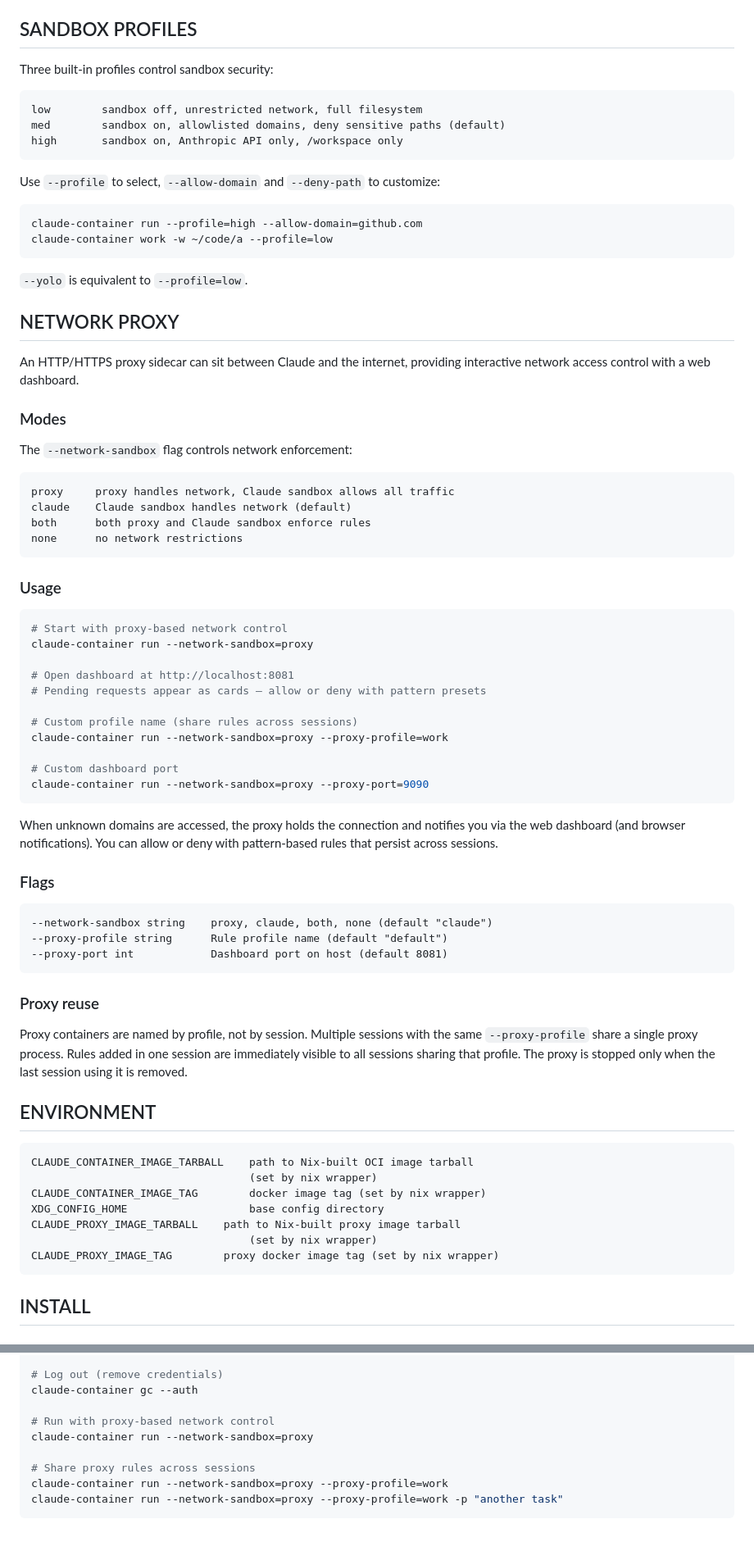
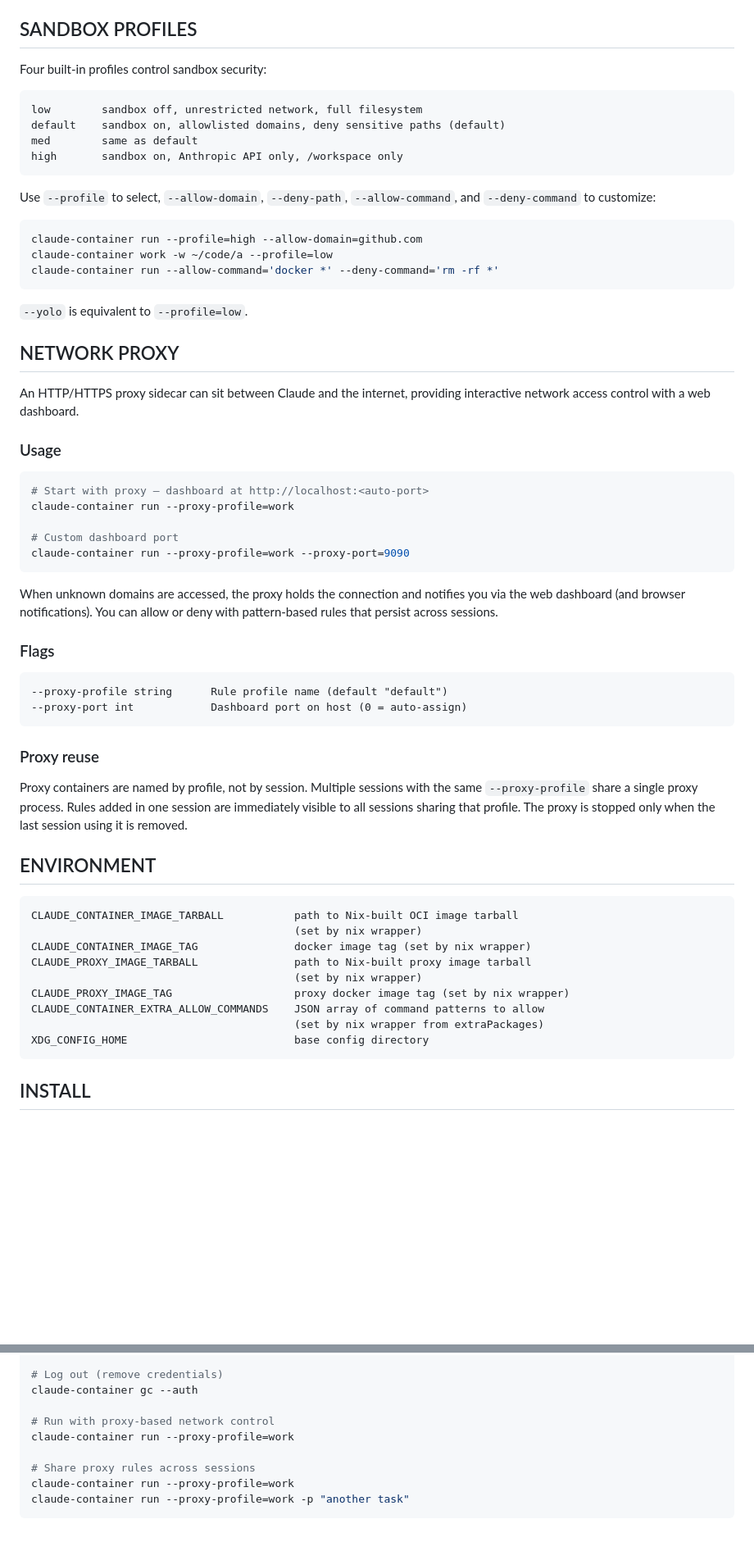
Before and after one commit to joegoldin/claude-container, a Markdown page: README.md, 2 parts joined by grey strips. Shown at 82% size. Drawn GitHub-style; blank space fills up the shorter version.

````diff
--- a/README.md
+++ b/README.md
@@ -399,17 +440,20 @@ Session state and authentication are stored at `$XDG_CONFIG_HOME/claude-containe
 
 ## SANDBOX PROFILES
 
-Three built-in profiles control sandbox security:
+Four built-in profiles control sandbox security:
 
     low        sandbox off, unrestricted network, full filesystem
-    med        sandbox on, allowlisted domains, deny sensitive paths (default)
+    default    sandbox on, allowlisted domains, deny sensitive paths (default)
+    med        same as default
     high       sandbox on, Anthropic API only, /workspace only
 
-Use `--profile` to select, `--allow-domain` and `--deny-path` to customize:
+Use `--profile` to select, `--allow-domain`, `--deny-path`, `--allow-command`,
+and `--deny-command` to customize:
 
 ```sh
 claude-container run --profile=high --allow-domain=github.com
 claude-container work -w ~/code/a --profile=low
+claude-container run --allow-command='docker *' --deny-command='rm -rf *'
 ```
 
 `--yolo` is equivalent to `--profile=low`.
@@ -419,29 +463,14 @@ claude-container work -w ~/code/a --profile=low
 An HTTP/HTTPS proxy sidecar can sit between Claude and the internet, providing
 interactive network access control with a web dashboard.
 
-### Modes
-
-The `--network-sandbox` flag controls network enforcement:
-
-    proxy     proxy handles network, Claude sandbox allows all traffic
-    claude    Claude sandbox handles network (default)
-    both      both proxy and Claude sandbox enforce rules
-    none      no network restrictions
-
 ### Usage
 
 ```sh
-# Start with proxy-based network control
-claude-container run --network-sandbox=proxy
-
-# Open dashboard at http://localhost:8081
-# Pending requests appear as cards — allow or deny with pattern presets
-
-# Custom profile name (share rules across sessions)
-claude-container run --network-sandbox=proxy --proxy-profile=work
+# Start with proxy — dashboard at http://localhost:<auto-port>
+claude-container run --proxy-profile=work
 
 # Custom dashboard port
-claude-container run --network-sandbox=proxy --proxy-port=9090
+claude-container run --proxy-profile=work --proxy-port=9090
 ```
 
 When unknown domains are accessed, the proxy holds the connection and notifies
@@ -450,9 +479,8 @@ with pattern-based rules that persist across sessions.
 
 ### Flags
 
-    --network-sandbox string    proxy, claude, both, none (default "claude")
     --proxy-profile string      Rule profile name (default "default")
-    --proxy-port int            Dashboard port on host (default 8081)
+    --proxy-port int            Dashboard port on host (0 = auto-assign)
 
 ### Proxy reuse
 
@@ -463,13 +491,15 @@ is stopped only when the last session using it is removed.
 
 ## ENVIRONMENT
 
-    CLAUDE_CONTAINER_IMAGE_TARBALL    path to Nix-built OCI image tarball
-                                      (set by nix wrapper)
-    CLAUDE_CONTAINER_IMAGE_TAG        docker image tag (set by nix wrapper)
-    XDG_CONFIG_HOME                   base config directory
-    CLAUDE_PROXY_IMAGE_TARBALL    path to Nix-built proxy image tarball
-                                      (set by nix wrapper)
-    CLAUDE_PROXY_IMAGE_TAG        proxy docker image tag (set by nix wrapper)
+    CLAUDE_CONTAINER_IMAGE_TARBALL           path to Nix-built OCI image tarball
+                                             (set by nix wrapper)
+    CLAUDE_CONTAINER_IMAGE_TAG               docker image tag (set by nix wrapper)
+    CLAUDE_PROXY_IMAGE_TARBALL               path to Nix-built proxy image tarball
+                                             (set by nix wrapper)
+    CLAUDE_PROXY_IMAGE_TAG                   proxy docker image tag (set by nix wrapper)
+    CLAUDE_CONTAINER_EXTRA_ALLOW_COMMANDS    JSON array of command patterns to allow
+                                             (set by nix wrapper from extraPackages)
+    XDG_CONFIG_HOME                          base config directory
 
 ## INSTALL
 
@@ -639,9 +690,9 @@ claude-container gc --all
 claude-container gc --auth
 
 # Run with proxy-based network control
-claude-container run --network-sandbox=proxy
+claude-container run --proxy-profile=work
 
 # Share proxy rules across sessions
-claude-container run --network-sandbox=proxy --proxy-profile=work
-claude-container run --network-sandbox=proxy --proxy-profile=work -p "another task"
+claude-container run --proxy-profile=work
+claude-container run --proxy-profile=work -p "another task"
 ```
````
Also changed, not shown: other parts of README.md (+108 -46 lines).
